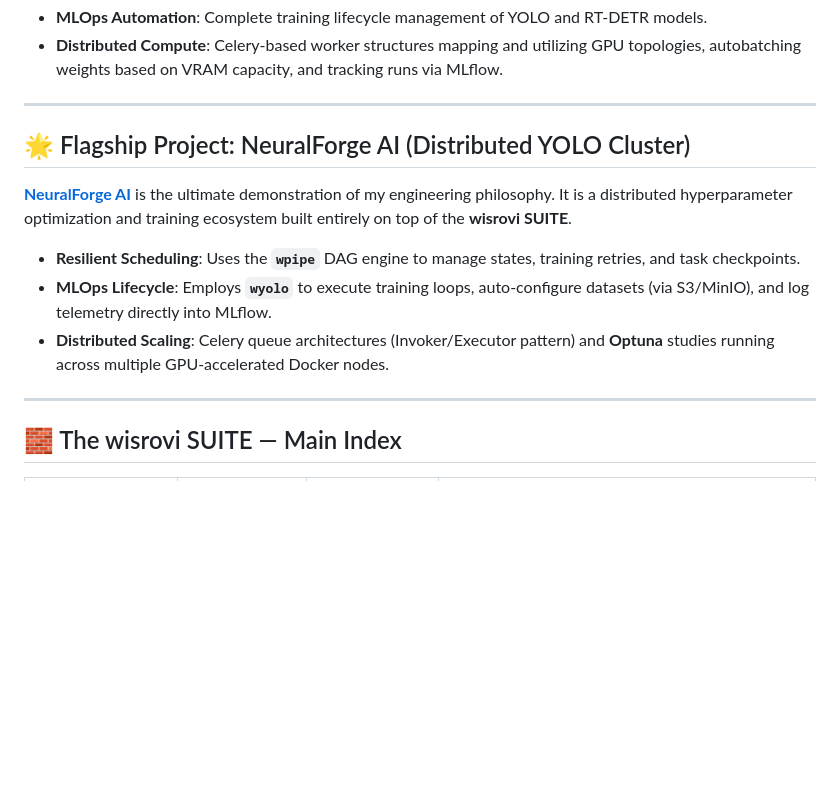
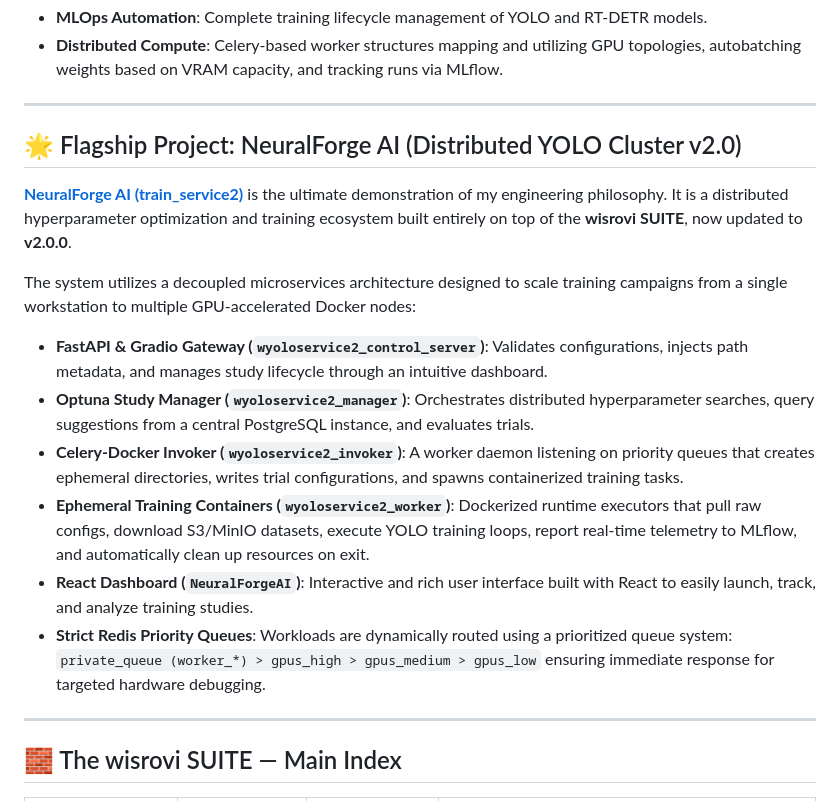
Before and after one commit to wisrovi/wisrovi, a Markdown page: README.md, the part around the change. GitHub-like rendering; blank space fills up the shorter version.

Commit message:
[DOCS] Update NeuralForge AI (train_service2) description to v2.0.0

```diff
--- a/README.md
+++ b/README.md
@@ -50,13 +50,18 @@ Scaling training campaigns from a single workstation to distributed clusters.
 
 ---
 
-## 🌟 Flagship Project: NeuralForge AI (Distributed YOLO Cluster)
+## 🌟 Flagship Project: NeuralForge AI (Distributed YOLO Cluster v2.0)
 
-**[NeuralForge AI](https://github.com/wisrovi/wyoloservice2_production)** is the ultimate demonstration of my engineering philosophy. It is a distributed hyperparameter optimization and training ecosystem built entirely on top of the **wisrovi SUITE**.
+**[NeuralForge AI (train_service2)](https://github.com/wisrovi/wyoloservice2_production)** is the ultimate demonstration of my engineering philosophy. It is a distributed hyperparameter optimization and training ecosystem built entirely on top of the **wisrovi SUITE**, now updated to **v2.0.0**.
 
-*   **Resilient Scheduling**: Uses the **`wpipe`** DAG engine to manage states, training retries, and task checkpoints.
-*   **MLOps Lifecycle**: Employs **`wyolo`** to execute training loops, auto-configure datasets (via S3/MinIO), and log telemetry directly into MLflow.
-*   **Distributed Scaling**: Celery queue architectures (Invoker/Executor pattern) and **Optuna** studies running across multiple GPU-accelerated Docker nodes.
+The system utilizes a decoupled microservices architecture designed to scale training campaigns from a single workstation to multiple GPU-accelerated Docker nodes:
+
+*   **FastAPI & Gradio Gateway (`wyoloservice2_control_server`)**: Validates configurations, injects path metadata, and manages study lifecycle through an intuitive dashboard.
+*   **Optuna Study Manager (`wyoloservice2_manager`)**: Orchestrates distributed hyperparameter searches, query suggestions from a central PostgreSQL instance, and evaluates trials.
+*   **Celery-Docker Invoker (`wyoloservice2_invoker`)**: A worker daemon listening on priority queues that creates ephemeral directories, writes trial configurations, and spawns containerized training tasks.
+*   **Ephemeral Training Containers (`wyoloservice2_worker`)**: Dockerized runtime executors that pull raw configs, download S3/MinIO datasets, execute YOLO training loops, report real-time telemetry to MLflow, and automatically clean up resources on exit.
+*   **React Dashboard (`NeuralForgeAI`)**: Interactive and rich user interface built with React to easily launch, track, and analyze training studies.
+*   **Strict Redis Priority Queues**: Workloads are dynamically routed using a prioritized queue system: `private_queue (worker_*) > gpus_high > gpus_medium > gpus_low` ensuring immediate response for targeted hardware debugging.
 
 ---
 
```
